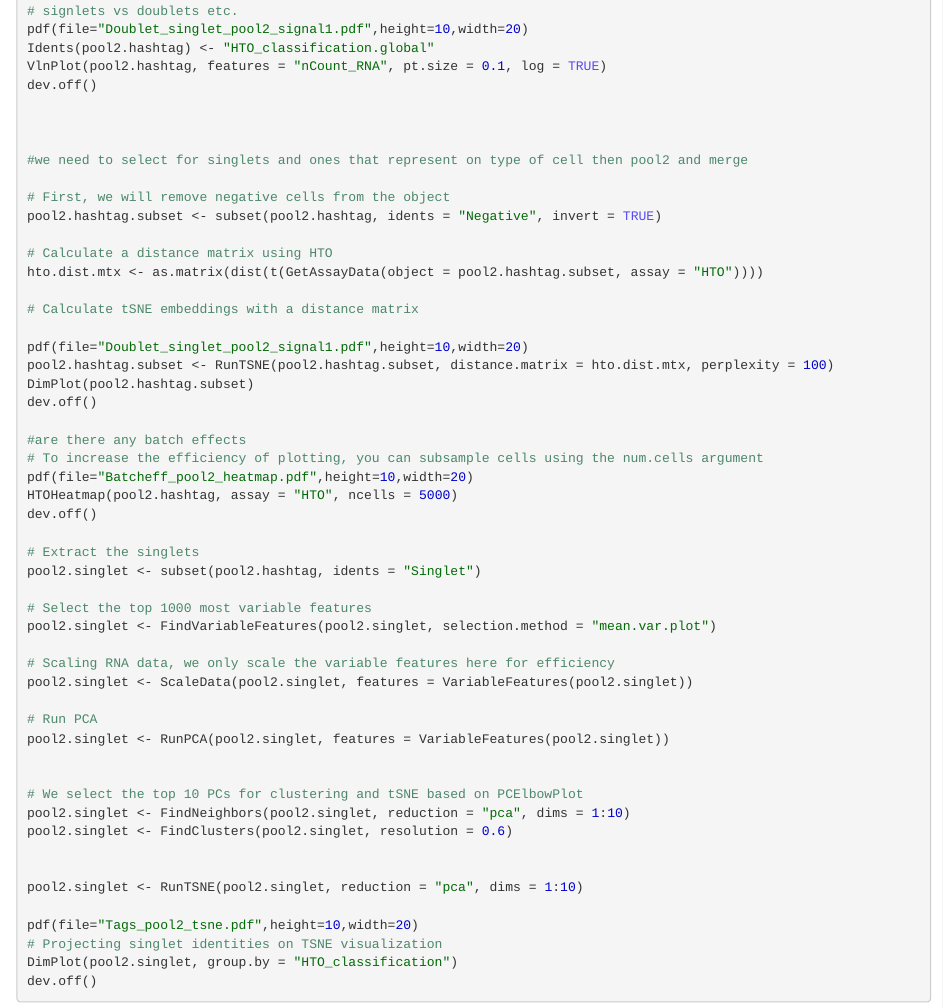
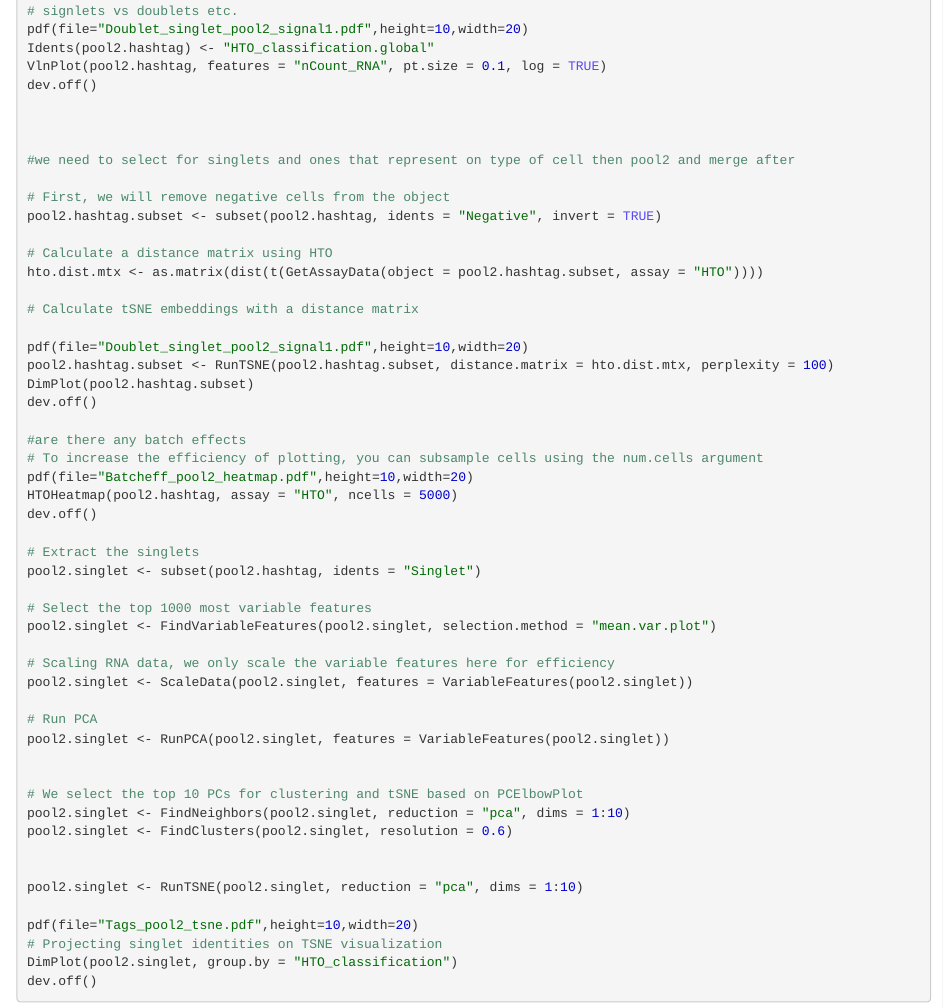
Before and after one commit to adeylab/Tram_uniform_scripts, an R Markdown document (Integration_clean_up.Rmd): the page in a window 1100 px wide, from 3480 px down. The pictures show the output file Integration_clean_up.nb.html that the author committed with the source, opened offline.

Commit message:
comments

```diff
--- a/Integration_clean_up.Rmd
+++ b/Integration_clean_up.Rmd
@@ -280,7 +280,7 @@ dev.off()
 
 
 
-#we need to select for singlets and ones that represent on type of cell then pool2 and merge
+#we need to select for singlets and ones that represent on type of cell then pool2 and merge after
 
 # First, we will remove negative cells from the object
 pool2.hashtag.subset <- subset(pool2.hashtag, idents = "Negative", invert = TRUE)
```
Also changed, not shown: Integration_clean_up.nb.html.
